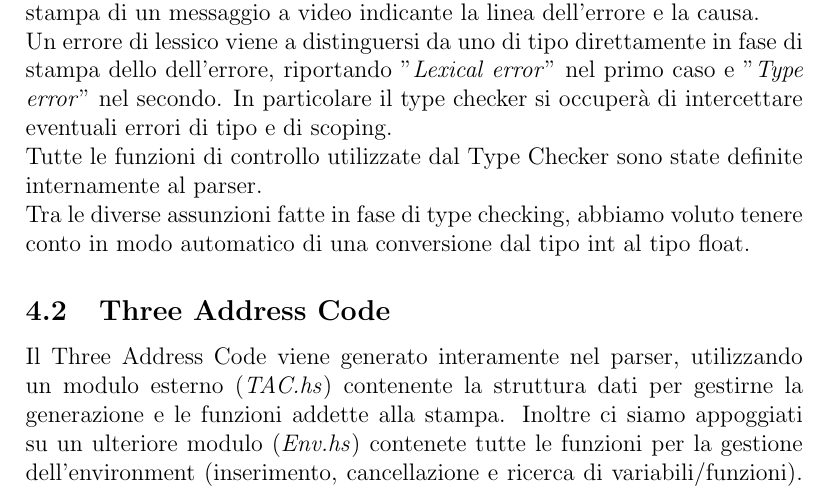
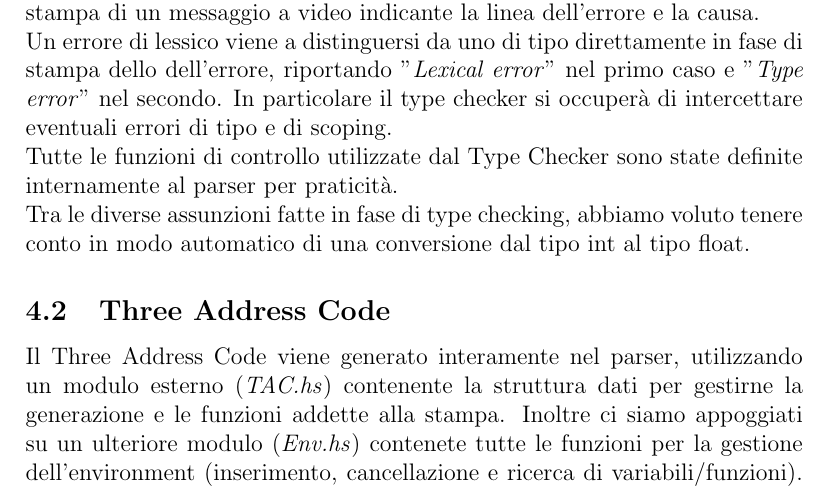
Before and after one commit to Mixodorico/haskell_front_end, a LaTeX document (relazione/Relazione.tex): part of page 6 of 7, cut so that both start at the same text. Compiled offline with pdfLaTeX.

Commit message:
relation updated again

```diff
--- a/relazione/Relazione.tex
+++ b/relazione/Relazione.tex
@@ -157,7 +157,7 @@ Il Type Checker viene gestito interamente all'interno del parser. In particolare
 %%%%%%%%%%%%%%%%%%%%% tignilu??
 Un errore di lessico viene a distinguersi da uno di tipo direttamente in fase di stampa dello dell'errore, riportando "\textit{Lexical error}" nel primo caso e "\textit{Type error}" nel secondo. In particolare il type checker si occuperà di intercettare eventuali errori di tipo e di scoping.\\
 %%%%%%%%%%%%%%%%%%%%%%%%%%%%%%%%%%%
-Tutte le funzioni di controllo utilizzate dal Type Checker sono state definite internamente al parser.\\
+Tutte le funzioni di controllo utilizzate dal Type Checker sono state definite internamente al parser per praticità.\\
 Tra le diverse assunzioni fatte in fase di type checking, abbiamo voluto tenere conto in modo automatico di una conversione dal tipo int al tipo float.
 
 \subsection{Three Address Code}
```
Also changed, not shown: TODO.txt (+0 -2 lines), relazione/Relazione.pdf, 2 other files.
